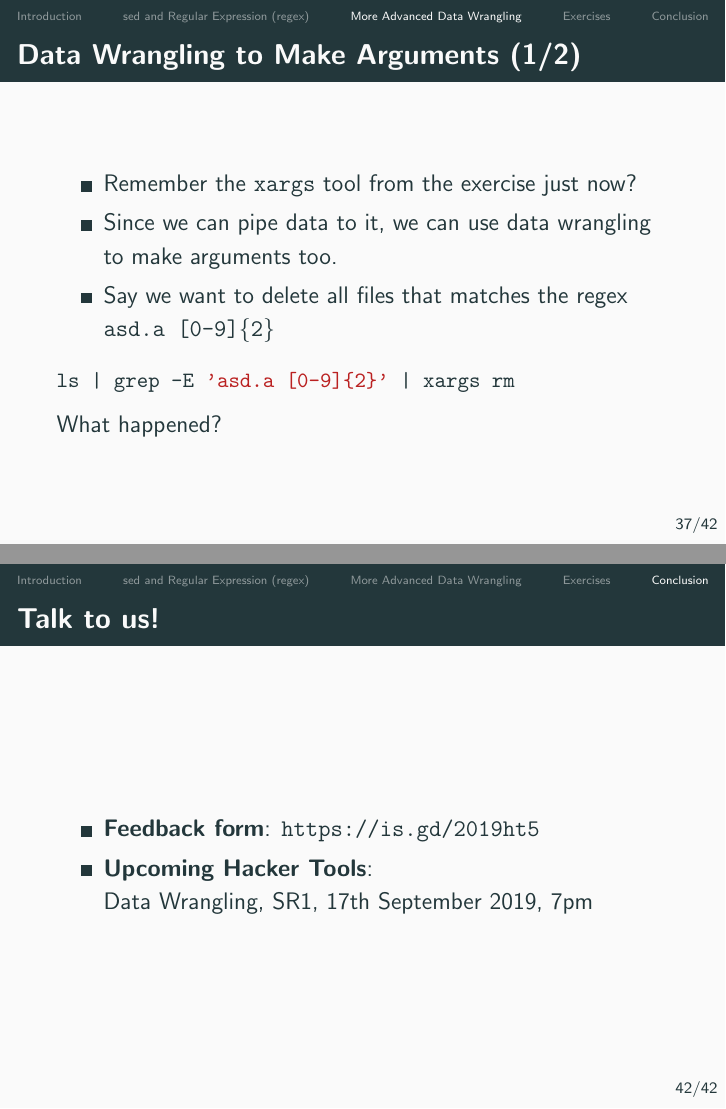
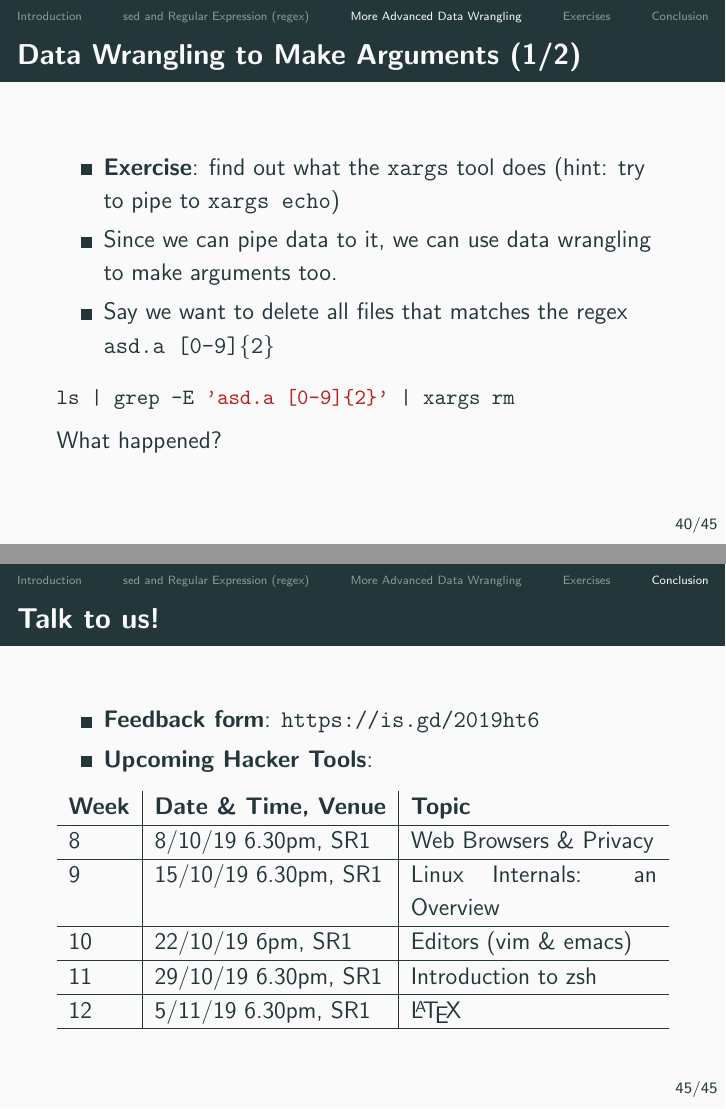
Before and after one commit to indocomsoft/hackertools-slides, LaTeX slides (3-data-wrangling/data-wrangling.tex): pages 38 and 43 of 43 before the commit and pages 42 and 47 of 47 after it, joined at a grey line. Compiled offline with pdfLaTeX.

Commit message:
Update slides

```diff
--- a/3-data-wrangling/data-wrangling.tex
+++ b/3-data-wrangling/data-wrangling.tex
@@ -1,6 +1,8 @@
 \documentclass[12pt]{beamer}
 
 \usetheme[sectionpage=none, subsectionpage=progressbar, progressbar=foot, numbering=fraction]{metropolis}
+
+\usepackage{tabularx}
 
 \makeatletter
 \setlength{\metropolis@frametitle@padding}{1.6ex}% <- default 2.2 ex
@@ -420,7 +429,7 @@ END { print rows }
 
 \begin{frame}{Data Wrangling to Make Arguments (1/2)}
   \begin{itemize}
-    \item Remember the \texttt{xargs} tool from the exercise just now?
+    \item \textbf{Exercise}: find out what the \texttt{xargs} tool does (hint: try to pipe to \texttt{xargs echo})\pause
     \item Since we can pipe data to it, we can use data wrangling to make arguments too.
     \item Say we want to delete all files that matches the regex \texttt{asd.a [0-9]\{2\}}
   \end{itemize}
@@ -468,11 +477,17 @@ ls
 \begin{frame}
   \frametitle{Talk to us!}
   \begin{itemize}
-    \item \textbf{Feedback form}: \url{https://is.gd/2019ht5}
+    \item \textbf{Feedback form}: \url{https://is.gd/2019ht6}
     \item \textbf{Upcoming Hacker Tools}:
-
-          Data Wrangling, SR1, 17th September 2019, 7pm
   \end{itemize}
+  \begin{tabularx}{\textwidth}{l|l|X}
+    \textbf{Week} & \textbf{Date \& Time, Venue} & \textbf{Topic}               \\ \hline
+    8             & 8/10/19 6.30pm, SR1          & Web Browsers \& Privacy      \\ \hline
+    9             & 15/10/19 6.30pm, SR1         & Linux Internals: an Overview \\ \hline
+    10            & 22/10/19 6pm, SR1            & Editors (vim \& emacs)       \\ \hline
+    11            & 29/10/19 6.30pm, SR1         & Introduction to zsh          \\ \hline
+    12            & 5/11/19 6.30pm, SR1          & \LaTeX                       \\ \hline
+  \end{tabularx}
 \end{frame}
 
 \end{document}
```
Also changed, not shown: 3-data-wrangling/data-wrangling.pdf, 3-data-wrangling/data-wrangling.tex (25 more changed lines).
